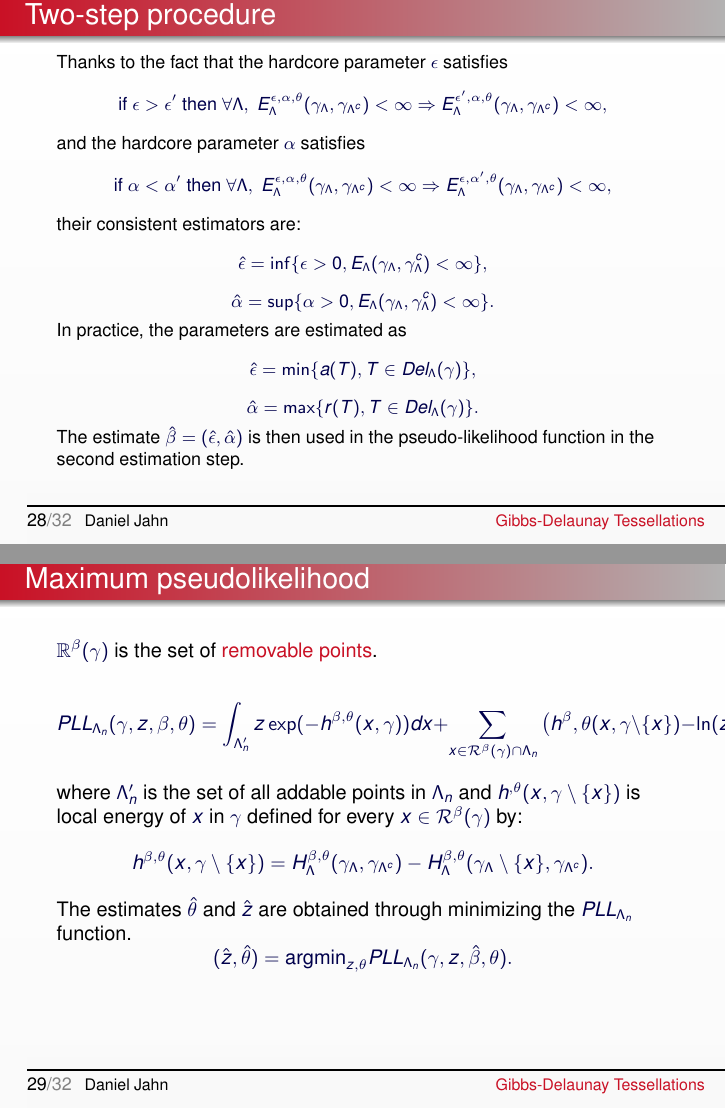
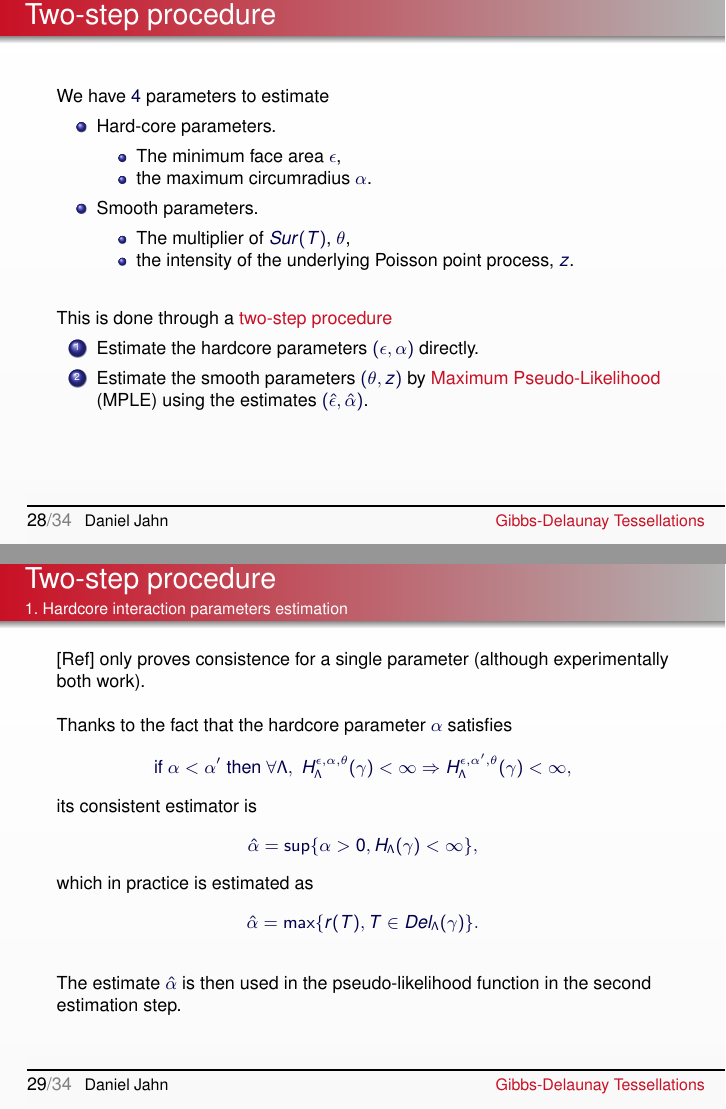
Before and after one commit to DahnJ/Thesis, LaTeX slides (presentation/gibbs-pres.tex): pages 29 and 30 of 33 before the commit and pages 29 and 30 of 35 after it, joined at a grey line. Compiled offline with pdfLaTeX.

Commit message:
Presentation: Estimation slide improved

```diff
--- a/presentation/gibbs-pres.tex
+++ b/presentation/gibbs-pres.tex
@@ -473,21 +473,46 @@ The model prefers configurations with lower energy.
 \framesection{}
 
 
+
+
 \begin{frame}\frametitle{Two-step procedure}
 \begin{small}
-Thanks to the fact that the hardcore parameter $\epsilon$ satisfies
-$$ \text{if } \epsilon > \epsilon' \text{ then  } \forall \Lambda, \; E^{\epsilon, \alpha,\theta}_\Lambda(\gamma_\Lambda,\gamma_{\Lambda^c}) < \infty \Rightarrow  E^{\epsilon',\alpha,\theta}_\Lambda(\gamma_\Lambda,\gamma_{\Lambda^c})<\infty,$$
-and the hardcore parameter $\alpha$ satisfies
-$$ \text{if } \alpha < \alpha' \text{ then  } \forall \Lambda, \; E^{\epsilon,\alpha,\theta}_\Lambda(\gamma_\Lambda,\gamma_{\Lambda^c}) < \infty \Rightarrow  E^{\epsilon,\alpha',\theta}_\Lambda(\gamma_\Lambda,\gamma_{\Lambda^c})<\infty,$$
-their consistent estimators are:
-$$\hat\epsilon = \inf\{\epsilon > 0, E_\Lambda(\gamma_\Lambda, \gamma_\Lambda^c) < \infty \},$$
-\vspace{-4mm}
-$$\hat\alpha = \sup\{\alpha > 0, E_\Lambda(\gamma_\Lambda, \gamma_\Lambda^c) < \infty \}.$$
-In practice, the parameters are estimated as
-$$\hat\epsilon = \min\{a(T), T\in Del_\Lambda(\gamma)\},$$
-\vspace{-4mm}
+We have $4$ parameters to estimate
+\begin{itemize}
+\item Hard-core parameters.
+    \begin{itemize}
+    \item The minimum face area $\epsilon$,
+    \item the maximum circumradius $\alpha$.
+    \end{itemize}
+\item Smooth parameters.
+    \begin{itemize}
+    \item The multiplier of $Sur(T)$, $\theta$,
+    \item the intensity of the underlying Poisson point process, $z$.
+    \end{itemize}
+\end{itemize}
+\vspace{5mm}
+This is done through a \alert{two-step procedure}
+\begin{enumerate}
+    \item Estimate the hardcore parameters $(\epsilon, \alpha)$ directly.
+    \item Estimate the smooth parameters $(\theta,z)$ by \alert{Maximum Pseudo-Likelihood} (MPLE) using the estimates $(\hat\epsilon,\hat\alpha)$.
+\end{enumerate}
+\end{small}
+
+
+\end{frame}
+
+\begin{frame}\frametitle{Two-step procedure}\framesubtitle{1. Hardcore interaction parameters estimation}
+\begin{small}
+[Ref] only proves consistence for a single parameter (although experimentally both work).\newline
+
+Thanks to the fact that the hardcore parameter $\alpha$ satisfies
+$$ \text{if } \alpha < \alpha' \text{ then  } \forall \Lambda, \; H^{\epsilon,\alpha,\theta}_\Lambda(\gamma) < \infty \Rightarrow  H^{\epsilon,\alpha',\theta}_\Lambda(\gamma)<\infty,$$
+its consistent estimator is
+$$\hat\alpha = \sup\{\alpha > 0, H_\Lambda(\gamma) < \infty \},$$
+which in practice is estimated as
 $$\hat\alpha = \max\{r(T), T\in Del_\Lambda(\gamma)\}.$$
-The estimate $\hat\beta = (\hat\epsilon,\hat\alpha)$ is then used in the pseudo-likelihood function in the second estimation step.
+
+The estimate $\hat\alpha$ is then used in the pseudo-likelihood function in the second estimation step.
 
 \end{small}
 \end{frame}
@@ -495,7 +520,7 @@ The estimate $\hat\beta = (\hat\epsilon,\hat\alpha)$ is then used in the pseudo-
 
 %%%%% Slide
 % ----------------------------------------------------------------------------------------
-\begin{frame}\frametitle{Maximum pseudolikelihood}
-$\mathbb R^\beta(\gamma)$ is the set of \alert{removable points}.
+\begin{frame}\frametitle{Two-step procedure}\framesubtitle{2. Maximum pseudolikelihood}
+MPLE depends on GNZ, which works only for \alert{hereditary} energy functions.
+$$H(\gamma) < \infty \Rightarrow H(\gamma \setminus \{x\}) < \infty \quad x \in \gamma$$
 
-$$ PLL_{\Lambda_n}(\gamma,z,\beta, \theta) = \int_{\Lambda'_n} z \exp (-h^{\beta,\theta}(x,\gamma)) dx + \sum_{x\in\mathcal R^\beta(\gamma)\cap \Lambda_n} \big(h^\beta{,\theta}(x,\gamma\setminus\{x\}) - \ln(z)\big),
@@ -501,0 +537 @@ $$ PLL_{\Lambda_n}(\gamma,z,\beta, \theta) = \int_{\Lambda'_n} z \exp (-h^{\beta
+\begin{frame}\frametitle{Two-step procedure}\framesubtitle{2. Maximum pseudolikelihood}
@@ -502,6 +541,2 @@ $$ PLL_{\Lambda_n}(\gamma,z,\beta, \theta) = \int_{\Lambda'_n} z \exp (-h^{\beta
 $$
-where $\Lambda'_n$ is the set of all addable points in $\Lambda_n$ and $h^{,\theta}(x, \gamma \setminus \{x\})$ is \note{Connection between this and Papangelou could be useful}local energy of $x$ in $\gamma$ defined for every $x\in\mathcal R^\beta(\gamma)$ by:
-$$h^{\beta,\theta}(x, \gamma \setminus \{x\}) = H^{\beta,\theta}_\Lambda(\gamma_\Lambda, \gamma_{\Lambda^c}) - H^{\beta,\theta}_\Lambda(\gamma_\Lambda\setminus\{x\}, \gamma_{\Lambda^c}).$$
-The estimates $\hat\theta$ and $\hat z$ are obtained through minimizing the $PLL_{\Lambda_n}$ function.
-$$(\hat z, \hat\theta) = \text{argmin}_{z,\theta} PLL_{\Lambda_n} (\gamma, z, \hat\beta,\theta).$$
 
@@ -509,3 +556,4 @@ $$(\hat z, \hat\theta) = \text{argmin}_{z,\theta} PLL_{\Lambda_n} (\gamma, z, \h
 
 
 
+\begin{frame}\frametitle{Two-step procedure}\framesubtitle{2. Maximum pseudolikelihood - practical implementation}
```
Also changed, not shown: presentation/gibbs-pres.pdf, presentation/gibbs-pres.tex (42 more changed lines).
